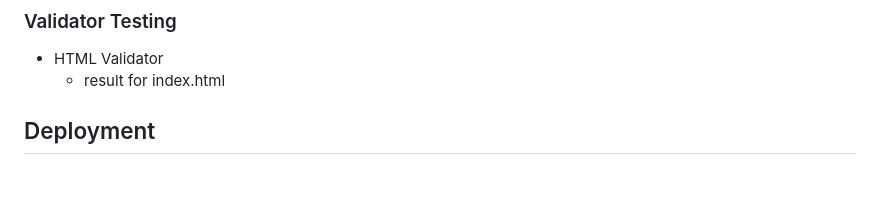
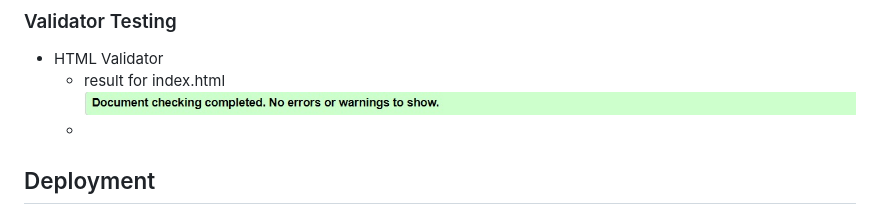
Before and after one commit to merin86/arholma, a Markdown page: README.md, the part around the change. Rendered like a GitHub page; pictures changed too: documentation/supp-images/validation.jpg (added); blank space fills up the shorter version.

Commit message:
Add validator testing

```diff
--- a/README.md
+++ b/README.md
@@ -106,7 +106,8 @@ Arholma is an island in Stockholm archipelago. This website provides brief infor
 
 - HTML Validator
     - result for index.html
-
+    ![HTML results index](documentation/supp-images/validation.jpg)
+    -
 
 
 ## Deployment
```
